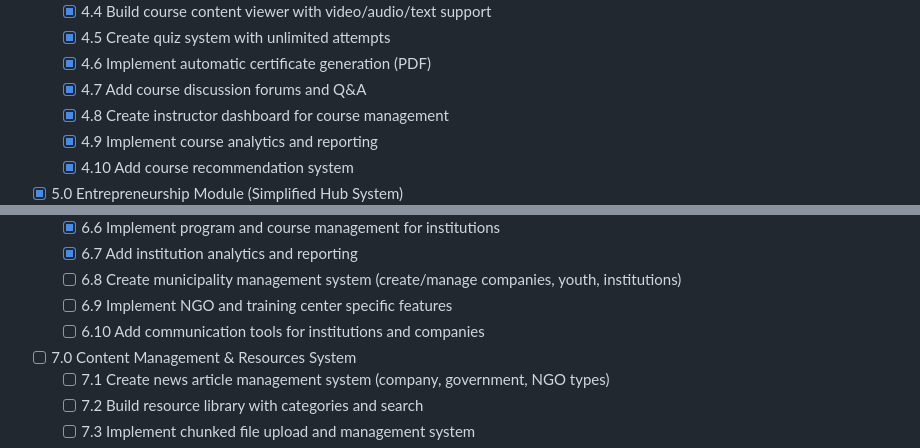
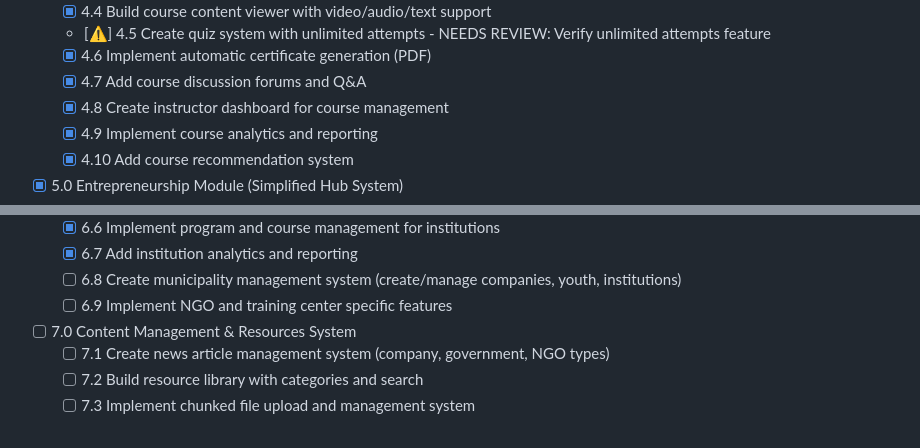
Before and after one commit to Figuu/cemse, a Markdown page: tasks/tasks-prd.md, 2 parts joined by grey strips. Rendered like a GitHub page.

```diff
--- a/tasks/tasks-prd.md
+++ b/tasks/tasks-prd.md
@@ -167,5 +187,5 @@
   - [x] 4.4 Build course content viewer with video/audio/text support
-  - [x] 4.5 Create quiz system with unlimited attempts
+  - [⚠️] 4.5 Create quiz system with unlimited attempts - NEEDS REVIEW: Verify unlimited attempts feature
   - [x] 4.6 Implement automatic certificate generation (PDF)
   - [x] 4.7 Add course discussion forums and Q&A
   - [x] 4.8 Create instructor dashboard for course management
@@ -194,7 +214,6 @@
   - [x] 6.7 Add institution analytics and reporting
   - [ ] 6.8 Create municipality management system (create/manage companies, youth, institutions)
   - [ ] 6.9 Implement NGO and training center specific features
-  - [ ] 6.10 Add communication tools for institutions and companies
 
 - [ ] 7.0 Content Management & Resources System
   - [ ] 7.1 Create news article management system (company, government, NGO types)
```
Also changed, not shown: other parts of tasks/tasks-prd.md (+26 -6 lines).
